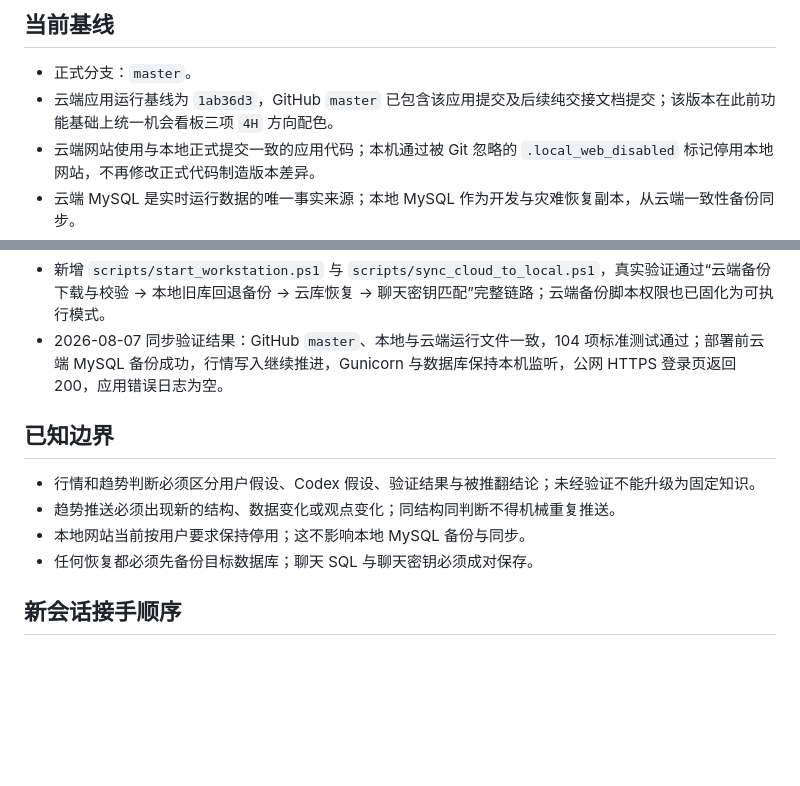
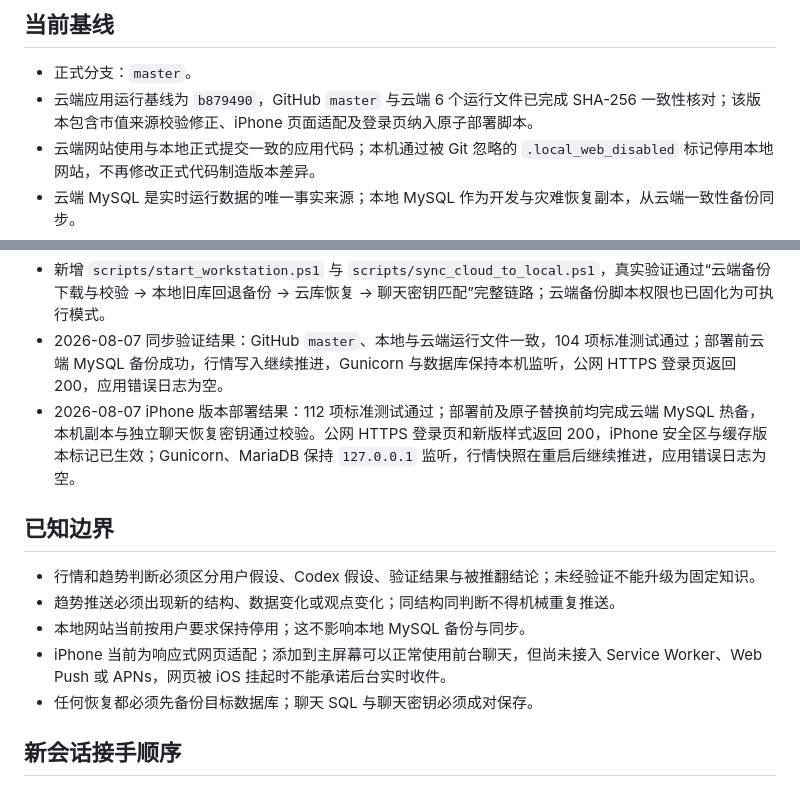
Before and after one commit to xxshit/arbitrage-system, a Markdown page: docs/当前工作交接.md, 2 parts joined by grey strips. Rendered like a GitHub page; blank space fills up the shorter version.

Commit message:
docs: record iphone cloud deployment

```diff
--- a/docs/当前工作交接.md
+++ b/docs/当前工作交接.md
@@ -5,7 +5,7 @@
 ## 当前基线
 
 - 正式分支：`master`。
-- 云端应用运行基线为 `1ab36d3`，GitHub `master` 已包含该应用提交及后续纯交接文档提交；该版本在此前功能基础上统一机会看板三项 `4H` 方向配色。
+- 云端应用运行基线为 `b879490`，GitHub `master` 与云端 6 个运行文件已完成 SHA-256 一致性核对；该版本包含市值来源校验修正、iPhone 页面适配及登录页纳入原子部署脚本。
 - 云端网站使用与本地正式提交一致的应用代码；本机通过被 Git 忽略的 `.local_web_disabled` 标记停用本地网站，不再修改正式代码制造版本差异。
 - 云端 MySQL 是实时运行数据的唯一事实来源；本地 MySQL 作为开发与灾难恢复副本，从云端一致性备份同步。
 - 云端 MySQL、聊天密钥和本地回退库均有独立备份，不进入 Git。
@@ -22,12 +22,14 @@
 - 新增双电脑切换流程：GitHub 同步代码和文档，云端 MySQL 同步运行数据，交接文档恢复不同 Codex 账号的上下文。
 - 新增 `scripts/start_workstation.ps1` 与 `scripts/sync_cloud_to_local.ps1`，真实验证通过“云端备份下载与校验 → 本地旧库回退备份 → 云库恢复 → 聊天密钥匹配”完整链路；云端备份脚本权限也已固化为可执行模式。
 - 2026-08-07 同步验证结果：GitHub `master`、本地与云端运行文件一致，104 项标准测试通过；部署前云端 MySQL 备份成功，行情写入继续推进，Gunicorn 与数据库保持本机监听，公网 HTTPS 登录页返回 200，应用错误日志为空。
+- 2026-08-07 iPhone 版本部署结果：112 项标准测试通过；部署前及原子替换前均完成云端 MySQL 热备，本机副本与独立聊天恢复密钥通过校验。公网 HTTPS 登录页和新版样式返回 200，iPhone 安全区与缓存版本标记已生效；Gunicorn、MariaDB 保持 `127.0.0.1` 监听，行情快照在重启后继续推进，应用错误日志为空。
 
 ## 已知边界
 
 - 行情和趋势判断必须区分用户假设、Codex 假设、验证结果与被推翻结论；未经验证不能升级为固定知识。
 - 趋势推送必须出现新的结构、数据变化或观点变化；同结构同判断不得机械重复推送。
 - 本地网站当前按用户要求保持停用；这不影响本地 MySQL 备份与同步。
+- iPhone 当前为响应式网页适配；添加到主屏幕可以正常使用前台聊天，但尚未接入 Service Worker、Web Push 或 APNs，网页被 iOS 挂起时不能承诺后台实时收件。
 - 任何恢复都必须先备份目标数据库；聊天 SQL 与聊天密钥必须成对保存。
 
 ## 新会话接手顺序
```
